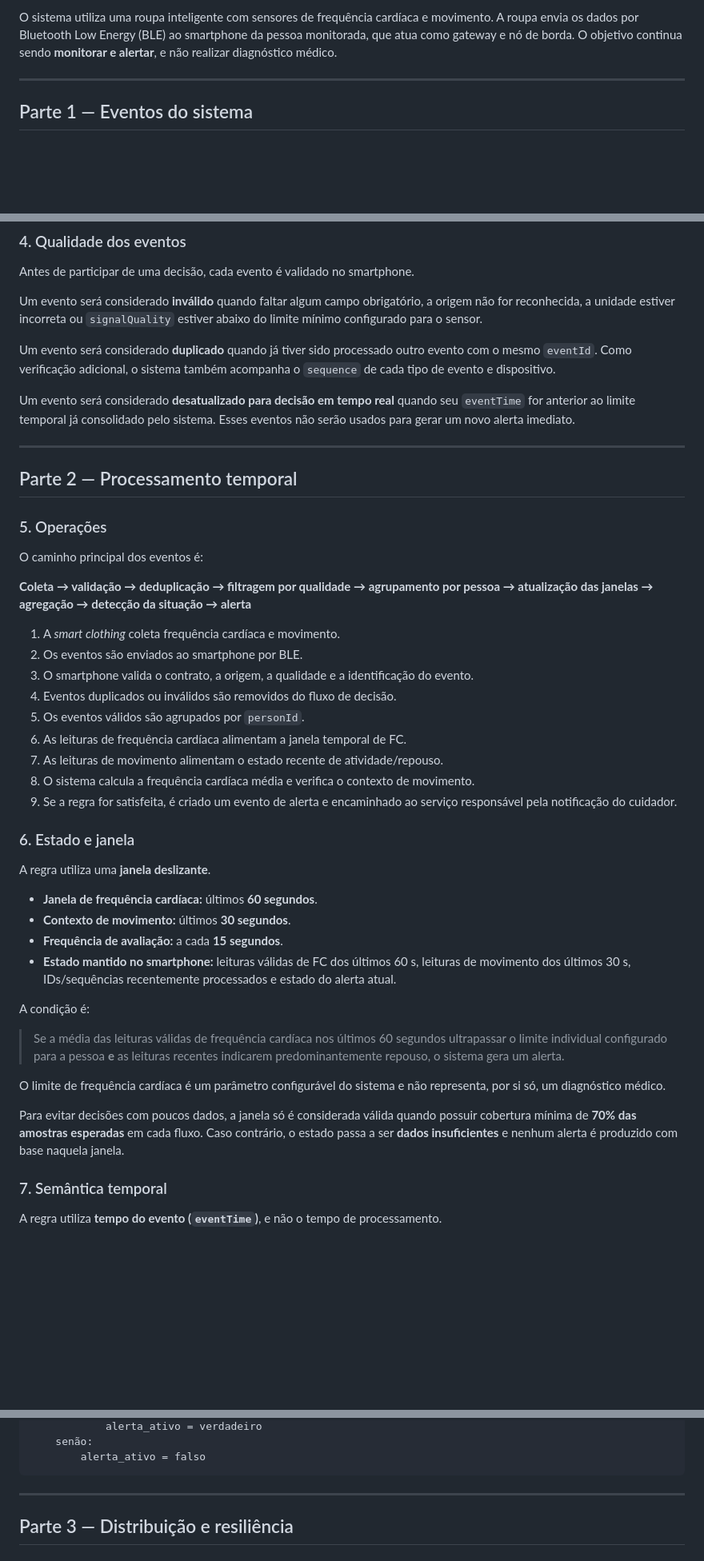
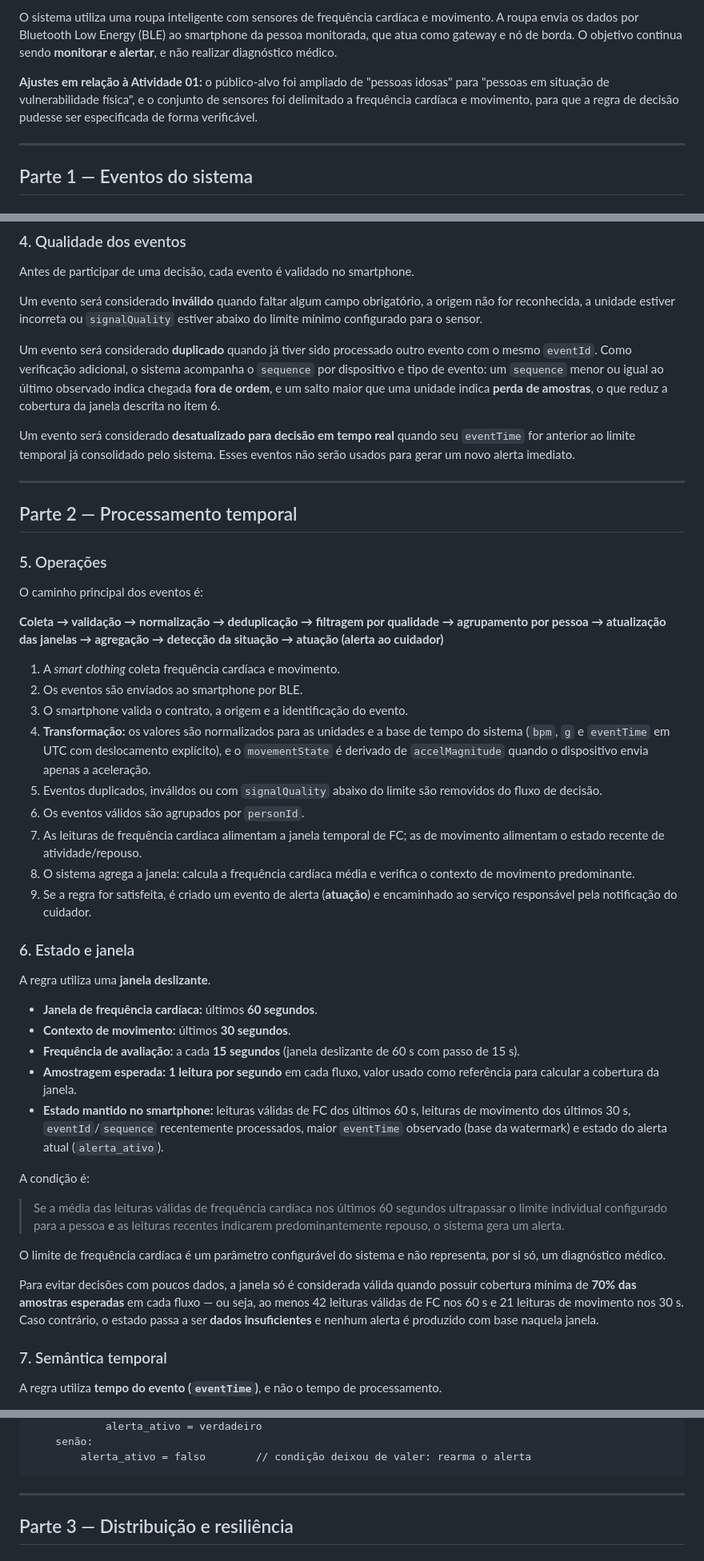
Before and after one commit to UFG-INF-SSU-2026/Internet-dos-Coisos, a Markdown page: atividade-02.md, 3 parts joined by grey strips. Shown at 80% size. Drawn GitHub-style; blank space fills up the shorter version.

````diff
--- a/atividade-02.md
+++ b/atividade-02.md
@@ -12,6 +12,8 @@
 **Cenário utilizado:** Monitoramento inteligente de sinais vitais para pessoas em situação de vulnerabilidade física por meio de *smart clothing*.
 
 O sistema utiliza uma roupa inteligente com sensores de frequência cardíaca e movimento. A roupa envia os dados por Bluetooth Low Energy (BLE) ao smartphone da pessoa monitorada, que atua como gateway e nó de borda. O objetivo continua sendo **monitorar e alertar**, e não realizar diagnóstico médico.
+
+**Ajustes em relação à Atividade 01:** o público-alvo foi ampliado de "pessoas idosas" para "pessoas em situação de vulnerabilidade física", e o conjunto de sensores foi delimitado a frequência cardíaca e movimento, para que a regra de decisão pudesse ser especificada de forma verificável.
 
 ---
 
@@ -104,7 +106,7 @@ Antes de participar de uma decisão, cada evento é validado no smartphone.
 
 Um evento será considerado **inválido** quando faltar algum campo obrigatório, a origem não for reconhecida, a unidade estiver incorreta ou `signalQuality` estiver abaixo do limite mínimo configurado para o sensor.
 
-Um evento será considerado **duplicado** quando já tiver sido processado outro evento com o mesmo `eventId`. Como verificação adicional, o sistema também acompanha o `sequence` de cada tipo de evento e dispositivo.
+Um evento será considerado **duplicado** quando já tiver sido processado outro evento com o mesmo `eventId`. Como verificação adicional, o sistema acompanha o `sequence` por dispositivo e tipo de evento: um `sequence` menor ou igual ao último observado indica chegada **fora de ordem**, e um salto maior que uma unidade indica **perda de amostras**, o que reduz a cobertura da janela descrita no item 6.
 
 Um evento será considerado **desatualizado para decisão em tempo real** quando seu `eventTime` for anterior ao limite temporal já consolidado pelo sistema. Esses eventos não serão usados para gerar um novo alerta imediato.
 
@@ -116,17 +118,17 @@ Um evento será considerado **desatualizado para decisão em tempo real** quando
 
 O caminho principal dos eventos é:
 
-**Coleta → validação → deduplicação → filtragem por qualidade → agrupamento por pessoa → atualização das janelas → agregação → detecção da situação → alerta**
+**Coleta → validação → normalização → deduplicação → filtragem por qualidade → agrupamento por pessoa → atualização das janelas → agregação → detecção da situação → atuação (alerta ao cuidador)**
 
 1. A *smart clothing* coleta frequência cardíaca e movimento.
 2. Os eventos são enviados ao smartphone por BLE.
-3. O smartphone valida o contrato, a origem, a qualidade e a identificação do evento.
-4. Eventos duplicados ou inválidos são removidos do fluxo de decisão.
-5. Os eventos válidos são agrupados por `personId`.
-6. As leituras de frequência cardíaca alimentam a janela temporal de FC.
-7. As leituras de movimento alimentam o estado recente de atividade/repouso.
-8. O sistema calcula a frequência cardíaca média e verifica o contexto de movimento.
-9. Se a regra for satisfeita, é criado um evento de alerta e encaminhado ao serviço responsável pela notificação do cuidador.
+3. O smartphone valida o contrato, a origem e a identificação do evento.
+4. **Transformação:** os valores são normalizados para as unidades e a base de tempo do sistema (`bpm`, `g` e `eventTime` em UTC com deslocamento explícito), e o `movementState` é derivado de `accelMagnitude` quando o dispositivo envia apenas a aceleração.
+5. Eventos duplicados, inválidos ou com `signalQuality` abaixo do limite são removidos do fluxo de decisão.
+6. Os eventos válidos são agrupados por `personId`.
+7. As leituras de frequência cardíaca alimentam a janela temporal de FC; as de movimento alimentam o estado recente de atividade/repouso.
+8. O sistema agrega a janela: calcula a frequência cardíaca média e verifica o contexto de movimento predominante.
+9. Se a regra for satisfeita, é criado um evento de alerta (**atuação**) e encaminhado ao serviço responsável pela notificação do cuidador.
 
 ### 6. Estado e janela
 
@@ -134,8 +136,9 @@ A regra utiliza uma **janela deslizante**.
 
 - **Janela de frequência cardíaca:** últimos **60 segundos**.
 - **Contexto de movimento:** últimos **30 segundos**.
-- **Frequência de avaliação:** a cada **15 segundos**.
-- **Estado mantido no smartphone:** leituras válidas de FC dos últimos 60 s, leituras de movimento dos últimos 30 s, IDs/sequências recentemente processados e estado do alerta atual.
+- **Frequência de avaliação:** a cada **15 segundos** (janela deslizante de 60 s com passo de 15 s).
+- **Amostragem esperada:** **1 leitura por segundo** em cada fluxo, valor usado como referência para calcular a cobertura da janela.
+- **Estado mantido no smartphone:** leituras válidas de FC dos últimos 60 s, leituras de movimento dos últimos 30 s, `eventId`/`sequence` recentemente processados, maior `eventTime` observado (base da watermark) e estado do alerta atual (`alerta_ativo`).
 
 A condição é:
 
@@ -143,7 +146,7 @@ A condição é:
 
 O limite de frequência cardíaca é um parâmetro configurável do sistema e não representa, por si só, um diagnóstico médico.
 
-Para evitar decisões com poucos dados, a janela só é considerada válida quando possuir cobertura mínima de **70% das amostras esperadas** em cada fluxo. Caso contrário, o estado passa a ser **dados insuficientes** e nenhum alerta é produzido com base naquela janela.
+Para evitar decisões com poucos dados, a janela só é considerada válida quando possuir cobertura mínima de **70% das amostras esperadas** em cada fluxo — ou seja, ao menos 42 leituras válidas de FC nos 60 s e 21 leituras de movimento nos 30 s. Caso contrário, o estado passa a ser **dados insuficientes** e nenhum alerta é produzido com base naquela janela.
 
 ### 7. Semântica temporal
 
@@ -239,6 +266,6 @@ A_CADA_15_SEGUNDOS:
             alerta_ativo = verdadeiro
     senão:
-        alerta_ativo = falso
+        alerta_ativo = falso        // condição deixou de valer: rearma o alerta
 ```
 
 ---
````
Also changed, not shown: other parts of atividade-02.md (+58 -32 lines).
